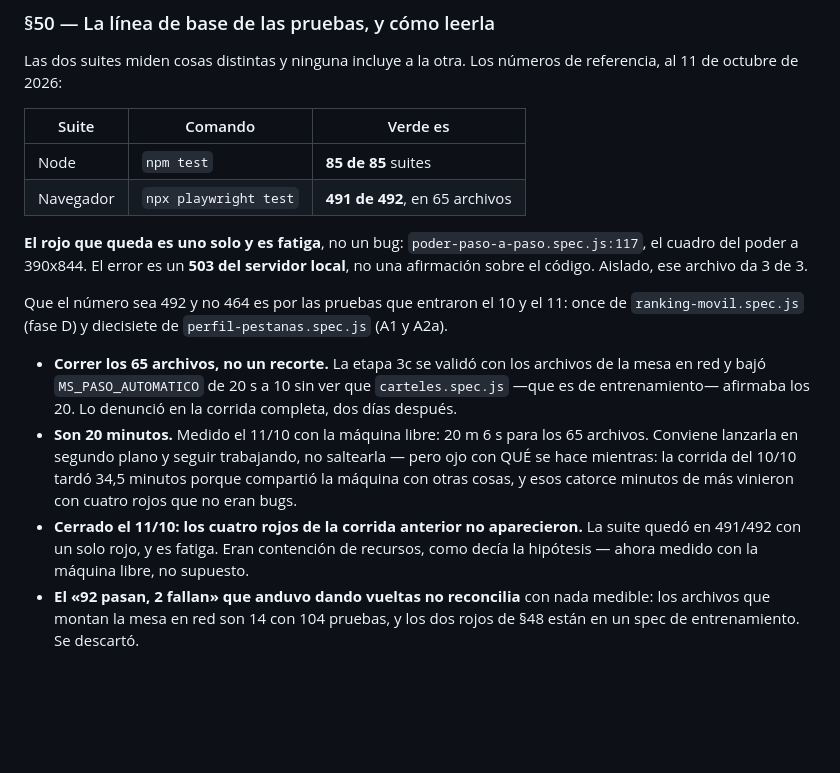
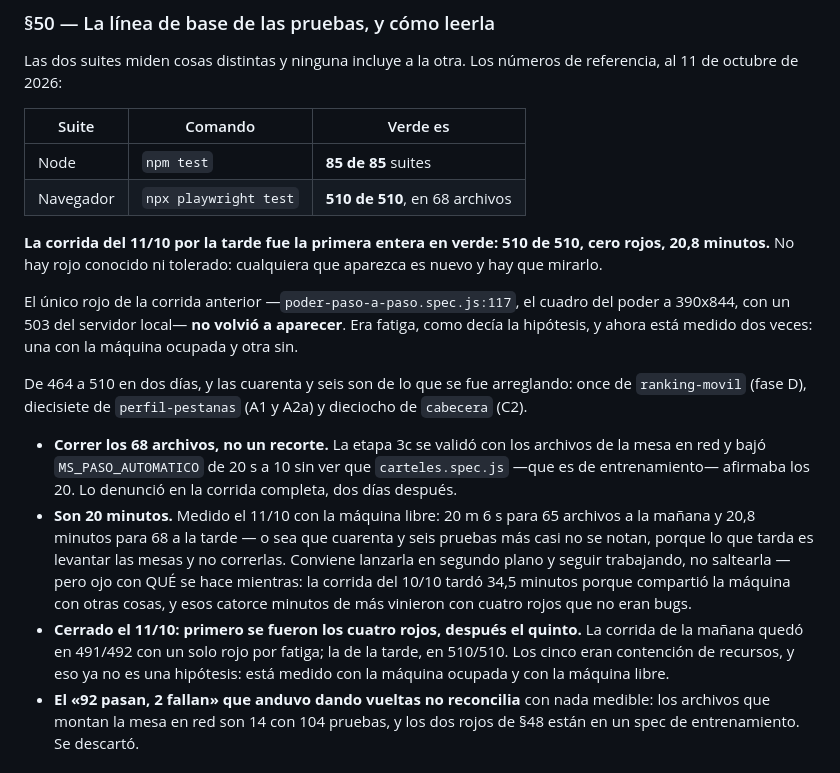
Before and after one commit to Sebablu1/memorie-legends, a Markdown page: PENDIENTE.md, the part around the change. Drawn GitHub-style; blank space fills up the shorter version.

Commit message:
docs(pendiente): 510 de 510, la primera corrida entera en verde
La suite de navegador pasa a **510 de 510 en 68 archivos**, medido el
11/10 por la tarde con la máquina libre: 20,8 minutos, cero rojos.

Es la primera vez que la corrida entera queda verde, así que §50 deja de
tener un rojo tolerado. De acá en más, cualquiera que aparezca es nuevo y
hay que mirarlo — que es el estado en el que una línea de base sirve para
algo.

El único rojo de la corrida de la mañana —`poder-paso-a-paso.spec.js:117`,
el cuadro del poder a 390x844, con un 503 del servidor local— no volvió a
aparecer. Los cinco rojos de estos dos días eran contención de recursos, y
eso ya no es una hipótesis: está medido con la máquina ocupada y con la
máquina libre.

De 464 a 510 en dos días. Las cuarenta y seis son de lo que se fue
arreglando: once de `ranking-movil` (fase D), diecisiete de
`perfil-pestanas` (A1 y A2a) y dieciocho de `cabecera` (C2).

Y queda anotado que cuarenta y seis pruebas más casi no cambian el reloj
—20 m 6 s contra 20,8 minutos—, porque lo que tarda es levantar las mesas
y no correrlas.

Co-Authored-By: Claude Opus 5 <noreply@anthropic.com>

```diff
--- a/PENDIENTE.md
+++ b/PENDIENTE.md
@@ -276,33 +276,39 @@ un número seguido de «segundos».
 Las dos suites miden cosas distintas y ninguna incluye a la otra. Los números
 de referencia, al 11 de octubre de 2026:
 
-| Suite     | Comando               | Verde es                         |
-| --------- | --------------------- | -------------------------------- |
-| Node      | `npm test`            | **85 de 85** suites              |
-| Navegador | `npx playwright test` | **491 de 492**, en 65 archivos   |
+| Suite     | Comando               | Verde es                        |
+| --------- | --------------------- | ------------------------------- |
+| Node      | `npm test`            | **85 de 85** suites             |
+| Navegador | `npx playwright test` | **510 de 510**, en 68 archivos  |
 
-**El rojo que queda es uno solo y es fatiga**, no un bug:
-`poder-paso-a-paso.spec.js:117`, el cuadro del poder a 390x844. El error es un
-**503 del servidor local**, no una afirmación sobre el código. Aislado, ese
-archivo da 3 de 3.
+**La corrida del 11/10 por la tarde fue la primera entera en verde: 510 de
+510, cero rojos, 20,8 minutos.** No hay rojo conocido ni tolerado: cualquiera
+que aparezca es nuevo y hay que mirarlo.
 
-Que el número sea 492 y no 464 es por las pruebas que entraron el 10 y el 11:
-once de `ranking-movil.spec.js` (fase D) y diecisiete de
-`perfil-pestanas.spec.js` (A1 y A2a).
+El único rojo de la corrida anterior —`poder-paso-a-paso.spec.js:117`, el
+cuadro del poder a 390x844, con un 503 del servidor local— **no volvió a
+aparecer**. Era fatiga, como decía la hipótesis, y ahora está medido dos
+veces: una con la máquina ocupada y otra sin.
 
-- **Correr los 65 archivos, no un recorte.** La etapa 3c se validó con los
+De 464 a 510 en dos días, y las cuarenta y seis son de lo que se fue
+arreglando: once de `ranking-movil` (fase D), diecisiete de
+`perfil-pestanas` (A1 y A2a) y dieciocho de `cabecera` (C2).
+
+- **Correr los 68 archivos, no un recorte.** La etapa 3c se validó con los
   archivos de la mesa en red y bajó `MS_PASO_AUTOMATICO` de 20 s a 10 sin ver
   que `carteles.spec.js` —que es de entrenamiento— afirmaba los 20. Lo
   denunció en la corrida completa, dos días después.
-- **Son 20 minutos.** Medido el 11/10 con la máquina libre: 20 m 6 s para los
-  65 archivos. Conviene lanzarla en segundo plano y seguir trabajando, no
+- **Son 20 minutos.** Medido el 11/10 con la máquina libre: 20 m 6 s para 65
+  archivos a la mañana y 20,8 minutos para 68 a la tarde — o sea que cuarenta
+  y seis pruebas más casi no se notan, porque lo que tarda es levantar las
+  mesas y no correrlas. Conviene lanzarla en segundo plano y seguir trabajando, no
   saltearla — pero ojo con QUÉ se hace mientras: la corrida del 10/10 tardó
   34,5 minutos porque compartió la máquina con otras cosas, y esos catorce
   minutos de más vinieron con cuatro rojos que no eran bugs.
-- **Cerrado el 11/10: los cuatro rojos de la corrida anterior no
-  aparecieron.** La suite quedó en 491/492 con un solo rojo, y es fatiga. Eran
-  contención de recursos, como decía la hipótesis — ahora medido con la
-  máquina libre, no supuesto.
+- **Cerrado el 11/10: primero se fueron los cuatro rojos, después el quinto.**
+  La corrida de la mañana quedó en 491/492 con un solo rojo por fatiga; la de
+  la tarde, en 510/510. Los cinco eran contención de recursos, y eso ya no es
+  una hipótesis: está medido con la máquina ocupada y con la máquina libre.
 - **El «92 pasan, 2 fallan» que anduvo dando vueltas no reconcilia** con nada
   medible: los archivos que montan la mesa en red son 14 con 104 pruebas, y
   los dos rojos de §48 están en un spec de entrenamiento. Se descartó.
```
